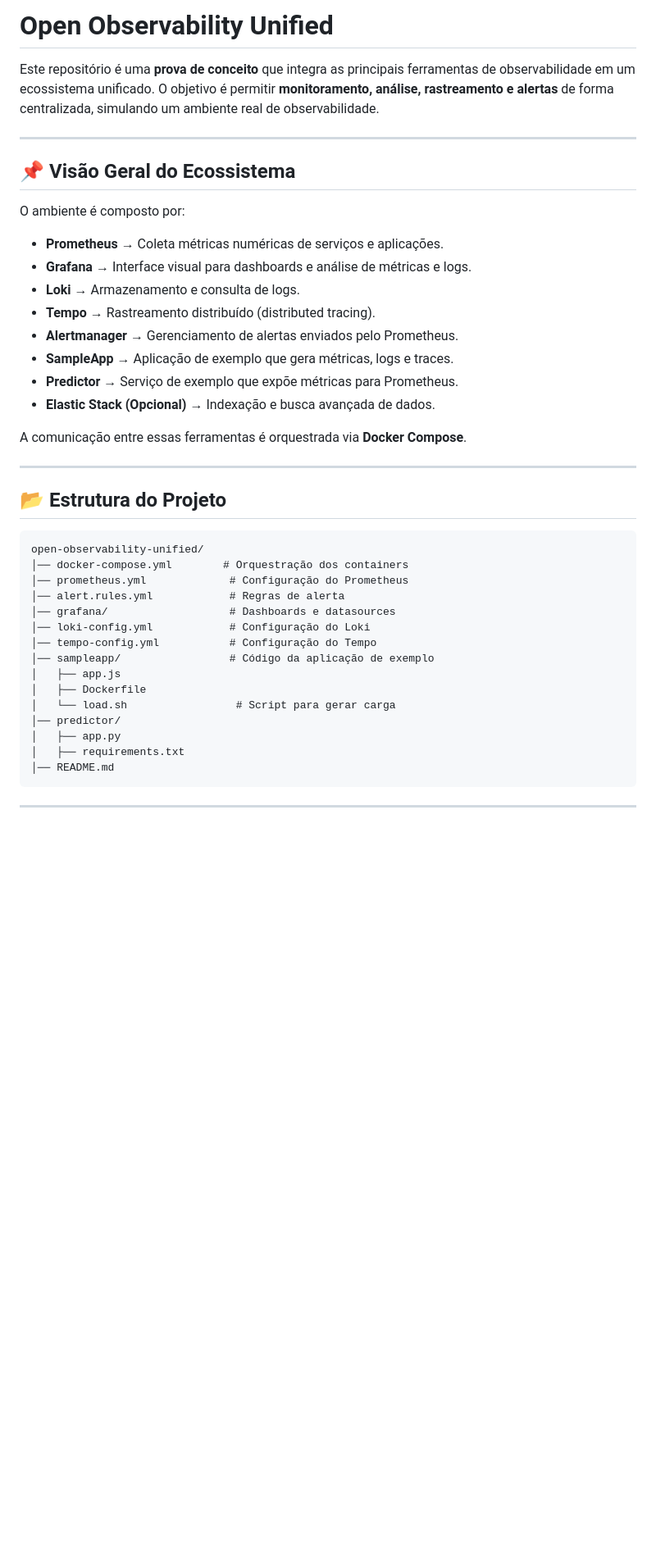
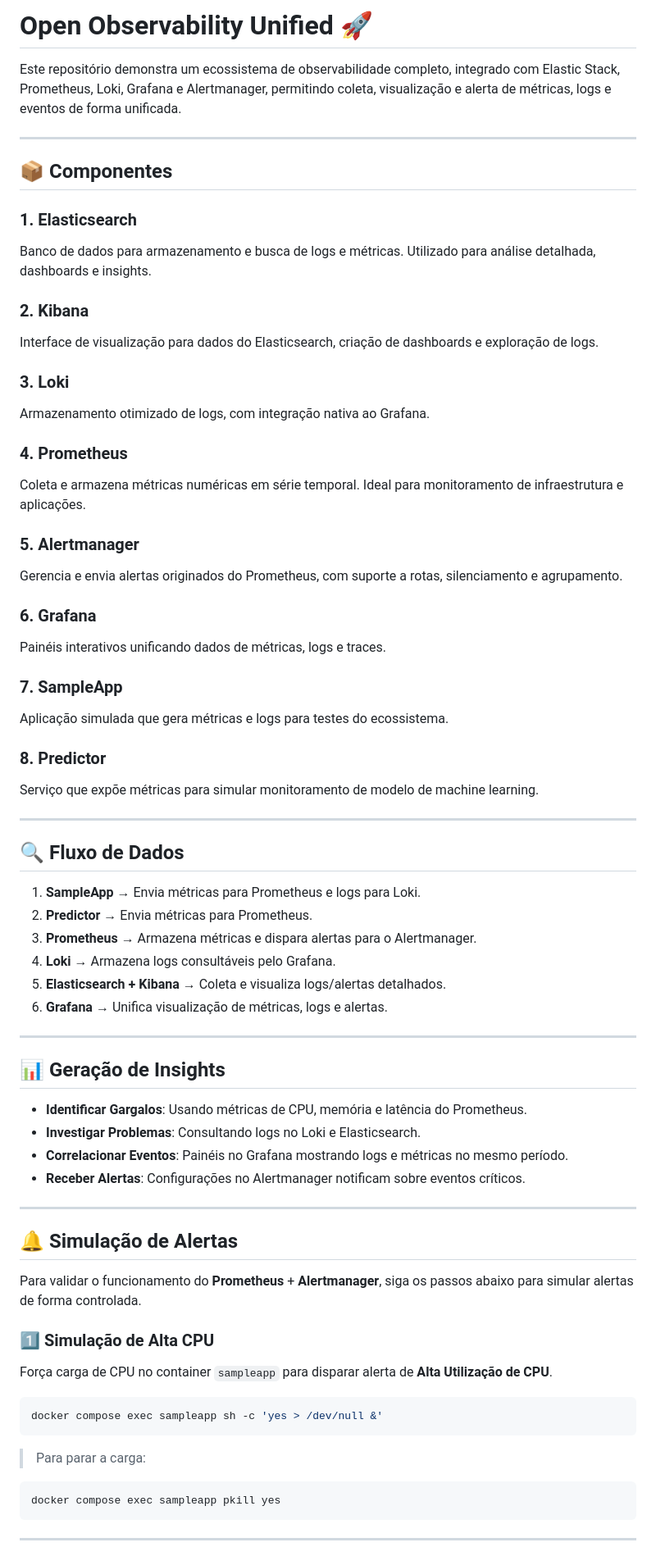
Before and after one commit to rafasilva1984/datastackpro, a Markdown page: elasticsearch/open-observability-unified/README.md, the part around the change printed below. Shown: that part at 82% size. GitHub-like rendering; blank space fills up the shorter version.

Commit message:
adicionando exemplos de geração de alertas

````diff
--- a/elasticsearch/open-observability-unified/README.md
+++ b/elasticsearch/open-observability-unified/README.md
@@ -1,46 +1,70 @@
 
-# Open Observability Unified
+# Open Observability Unified 🚀
 
-Este repositório é uma **prova de conceito** que integra as principais ferramentas de observabilidade em um ecossistema unificado.
-O objetivo é permitir **monitoramento, análise, rastreamento e alertas** de forma centralizada, simulando um ambiente real de observabilidade.
+Este repositório demonstra um ecossistema de observabilidade completo, integrado com Elastic Stack, Prometheus, Loki, Grafana e Alertmanager, permitindo coleta, visualização e alerta de métricas, logs e eventos de forma unificada.
 
 ---
 
-## 📌 Visão Geral do Ecossistema
+## 📦 Componentes
 
-O ambiente é composto por:
+### 1. Elasticsearch
+Banco de dados para armazenamento e busca de logs e métricas. Utilizado para análise detalhada, dashboards e insights.
 
-- **Prometheus** → Coleta métricas numéricas de serviços e aplicações.
-- **Grafana** → Interface visual para dashboards e análise de métricas e logs.
-- **Loki** → Armazenamento e consulta de logs.
-- **Tempo** → Rastreamento distribuído (distributed tracing).
-- **Alertmanager** → Gerenciamento de alertas enviados pelo Prometheus.
-- **SampleApp** → Aplicação de exemplo que gera métricas, logs e traces.
-- **Predictor** → Serviço de exemplo que expõe métricas para Prometheus.
-- **Elastic Stack (Opcional)** → Indexação e busca avançada de dados.
+### 2. Kibana
+Interface de visualização para dados do Elasticsearch, criação de dashboards e exploração de logs.
 
-A comunicação entre essas ferramentas é orquestrada via **Docker Compose**.
+### 3. Loki
+Armazenamento otimizado de logs, com integração nativa ao Grafana.
+
+### 4. Prometheus
+Coleta e armazena métricas numéricas em série temporal. Ideal para monitoramento de infraestrutura e aplicações.
+
+### 5. Alertmanager
+Gerencia e envia alertas originados do Prometheus, com suporte a rotas, silenciamento e agrupamento.
+
+### 6. Grafana
+Painéis interativos unificando dados de métricas, logs e traces.
+
+### 7. SampleApp
+Aplicação simulada que gera métricas e logs para testes do ecossistema.
+
+### 8. Predictor
+Serviço que expõe métricas para simular monitoramento de modelo de machine learning.
 
 ---
 
-## 📂 Estrutura do Projeto
+## 🔍 Fluxo de Dados
 
+1. **SampleApp** → Envia métricas para Prometheus e logs para Loki.
+2. **Predictor** → Envia métricas para Prometheus.
+3. **Prometheus** → Armazena métricas e dispara alertas para o Alertmanager.
+4. **Loki** → Armazena logs consultáveis pelo Grafana.
+5. **Elasticsearch + Kibana** → Coleta e visualiza logs/alertas detalhados.
+6. **Grafana** → Unifica visualização de métricas, logs e alertas.
+
+---
+
+## 📊 Geração de Insights
+
+- **Identificar Gargalos**: Usando métricas de CPU, memória e latência do Prometheus.
+- **Investigar Problemas**: Consultando logs no Loki e Elasticsearch.
+- **Correlacionar Eventos**: Painéis no Grafana mostrando logs e métricas no mesmo período.
+- **Receber Alertas**: Configurações no Alertmanager notificam sobre eventos críticos.
+
+---
+
+## 🔔 Simulação de Alertas
+
+Para validar o funcionamento do **Prometheus** + **Alertmanager**, siga os passos abaixo para simular alertas de forma controlada.
+
+### 1️⃣ Simulação de Alta CPU
+Força carga de CPU no container `sampleapp` para disparar alerta de **Alta Utilização de CPU**.
+```bash
+docker compose exec sampleapp sh -c 'yes > /dev/null &'
 ```
-open-observability-unified/
-│── docker-compose.yml        # Orquestração dos containers
-│── prometheus.yml             # Configuração do Prometheus
-│── alert.rules.yml            # Regras de alerta
-│── grafana/                   # Dashboards e datasources
-│── loki-config.yml            # Configuração do Loki
-│── tempo-config.yml           # Configuração do Tempo
-│── sampleapp/                 # Código da aplicação de exemplo
-│   ├── app.js
-│   ├── Dockerfile
-│   └── load.sh                 # Script para gerar carga
-│── predictor/
-│   ├── app.py
-│   ├── requirements.txt
-│── README.md
+> Para parar a carga:
+```bash
+docker compose exec sampleapp pkill yes
 ```
 
 ---
````
Also changed, not shown: other parts of elasticsearch/open-observability-unified/README.md (+23 -96 lines).
